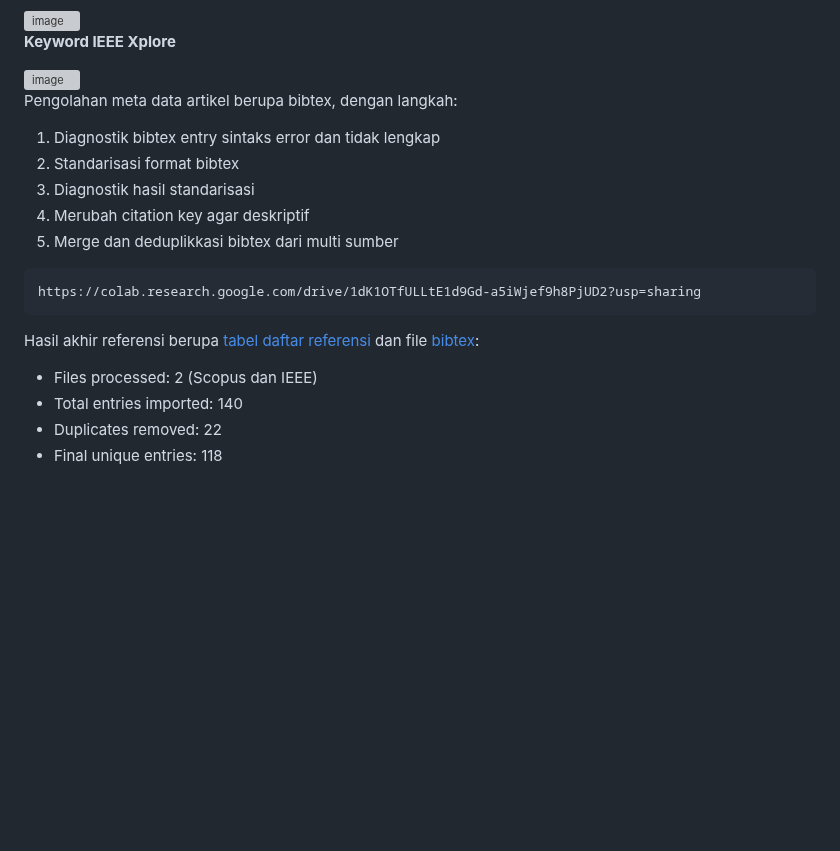
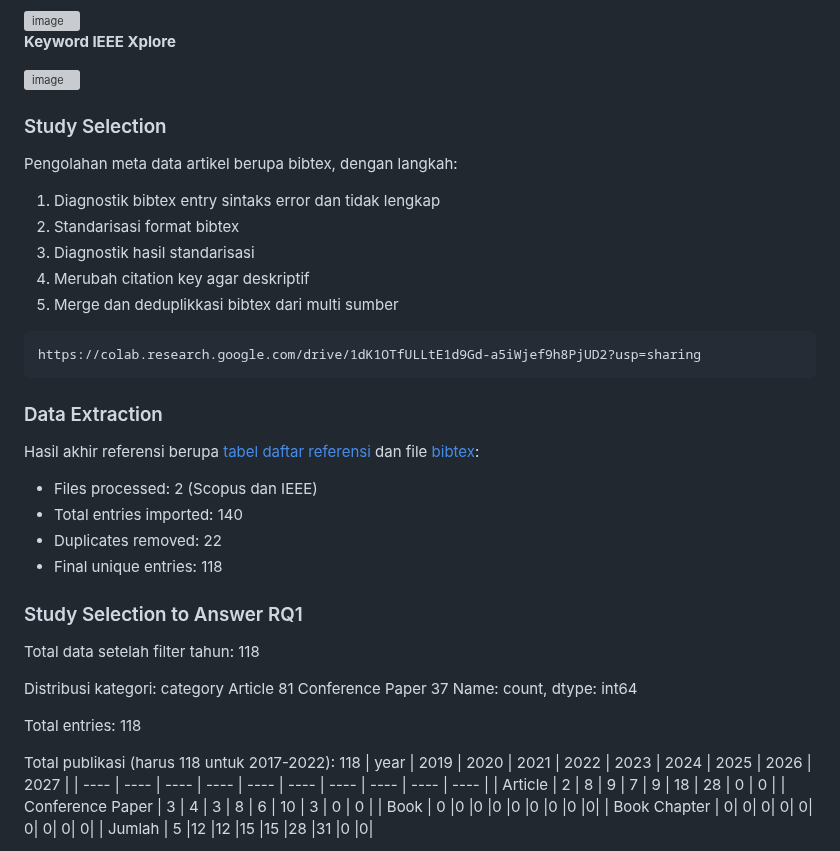
Before and after one commit to neuraldecoding/sms, a Markdown page: README.md, the part around one of its changes. Drawn GitHub-style; blank space fills up the shorter version; grey boxes are pictures that could not be loaded.

````diff
--- a/README.md
+++ b/README.md
@@ -45,6 +45,8 @@ Pencarian artikel SMS dengan kriteria tabel di bawah ini:
 <img width="1263" height="700" alt="image" src="https://github.com/user-attachments/assets/18327f57-0054-4c85-bdc4-c4dea959fd32" />
 
 
+### Study Selection
+
 Pengolahan meta data artikel berupa bibtex, dengan langkah:
 
 1. Diagnostik bibtex entry sintaks error dan tidak lengkap
@@ -56,9 +58,33 @@ Pengolahan meta data artikel berupa bibtex, dengan langkah:
 ```url
 https://colab.research.google.com/drive/1dK1OTfULLtE1d9Gd-a5iWjef9h8PjUD2?usp=sharing
 ```
+### Data Extraction
 
 Hasil akhir referensi berupa [tabel daftar referensi](https://neuraldecoding.github.io/sms/bibtex/) dan file [bibtex](./bibtex/references_final.bib):
 * Files processed: 2 (Scopus dan IEEE)
 * Total entries imported: 140
 * Duplicates removed: 22
 * Final unique entries: 118
+
+### Study Selection to Answer RQ1
+
+Total data setelah filter tahun: 118
+
+Distribusi kategori:
+category
+Article             81
+Conference Paper    37
+Name: count, dtype: int64
+
+Total entries: 118
+
+Total publikasi (harus 118 untuk 2017-2022): 118
+| year | 2019 | 2020 | 2021 |	2022 | 2023 | 2024 | 2025 |	2026 | 2027 |
+| ---- | ---- | ---- | ---- | ---- | ---- | ---- | ---- | ---- | ---- |
+| Article | 2 | 8 | 9 | 7 | 9 | 18 | 28 | 0 | 0 |
+| Conference Paper | 3 | 4 | 3 | 8 | 6 | 10 | 3 | 0 | 0 |
+| Book | 0	|0	|0	|0	|0	|0	|0	|0	|0|
+| Book Chapter | 0|	0|	0|	0|	0|	0|	0|	0|	0|
+| Jumlah | 5	|12	|12	|15	|15	|28	|31	|0	|0|
+
+
````
Also changed, not shown: other parts of README.md (+4 -0 lines).
